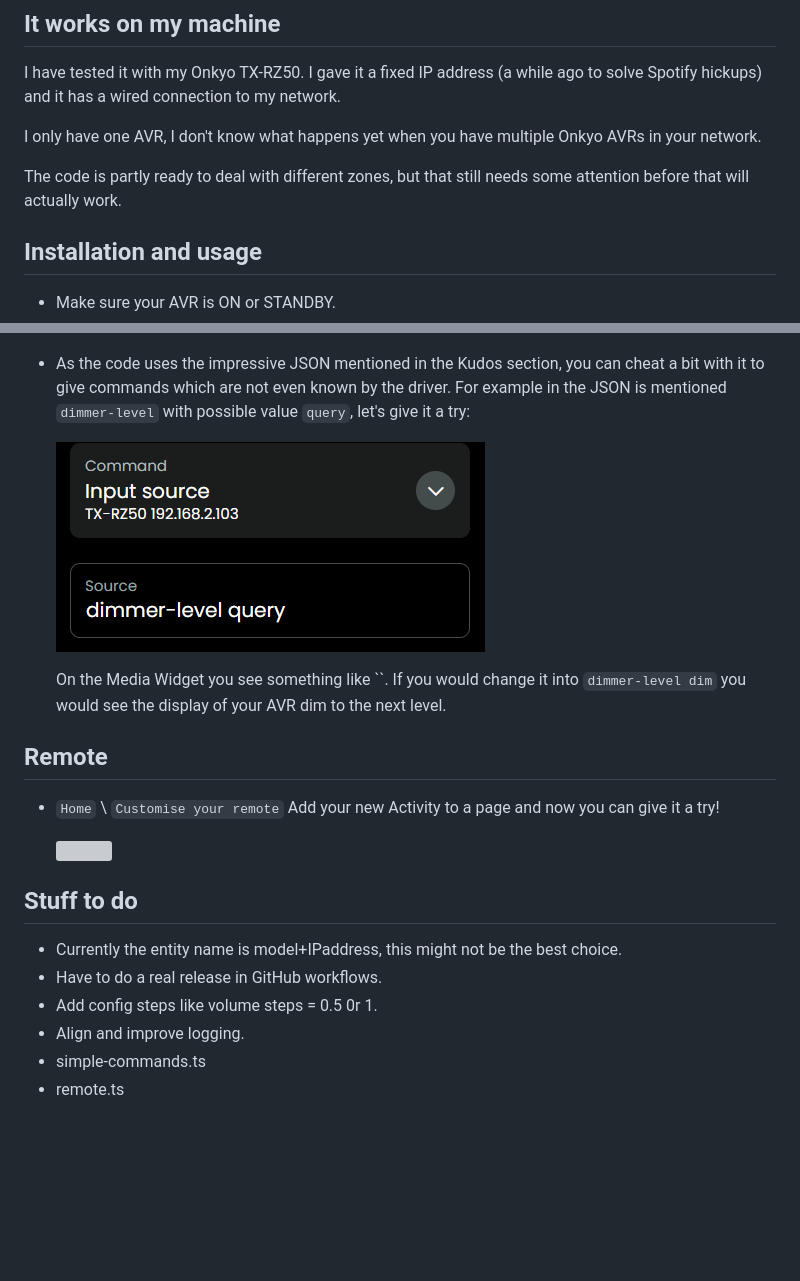
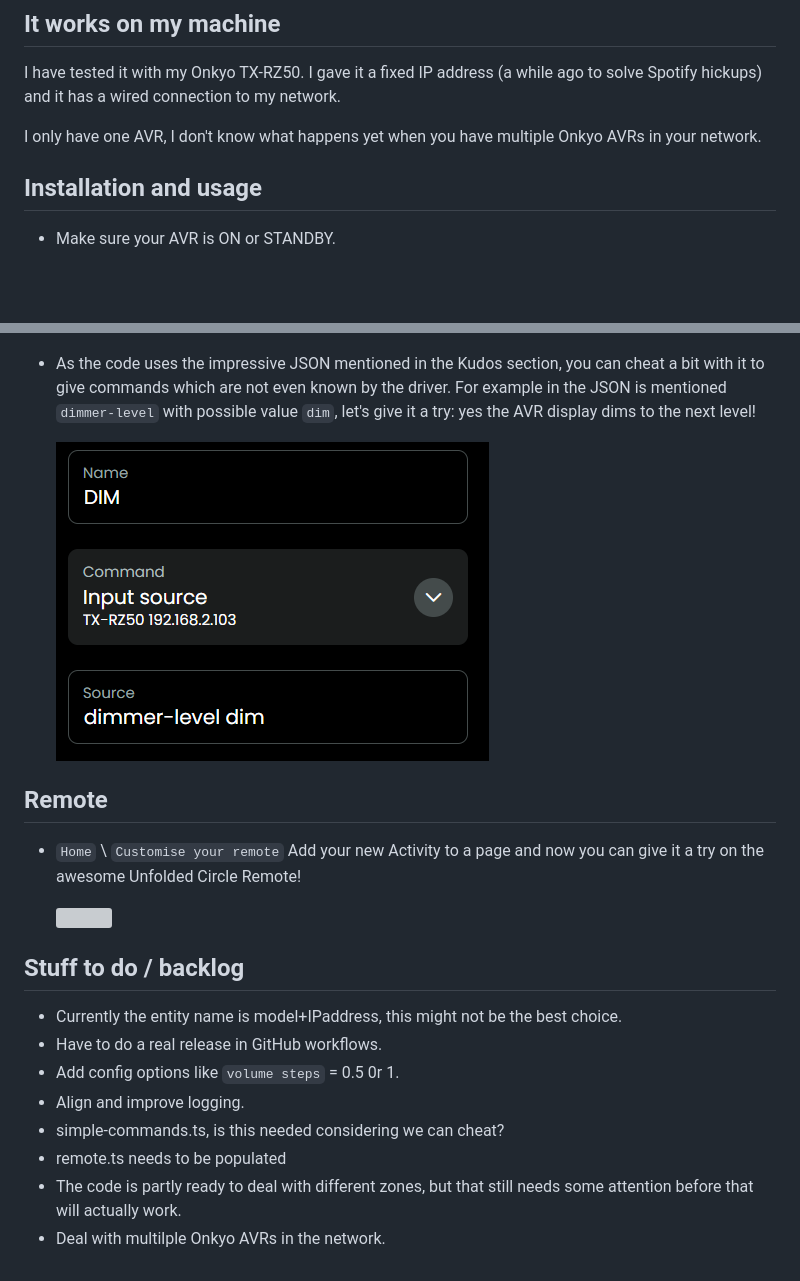
Before and after one commit to EddyMcNut/uc-intg-onkyo-avr, a Markdown page: README.md, 2 parts joined by grey strips. GitHub-like rendering; pictures changed too: screenshots/dimmer-query.png (deleted), screenshots/dimmer.png (added); blank space fills up the shorter version; grey boxes are pictures that could not be loaded.

Commit message:
prepping Frankenstein

```diff
--- a/README.md
+++ b/README.md
@@ -39,8 +39,6 @@ I have tested it with my Onkyo TX-RZ50. I gave it a fixed IP address (a while ag
 
 I only have one AVR, I don't know what happens yet when you have multiple Onkyo AVRs in your network.
 
-The code is partly ready to deal with different zones, but that still needs some attention before that will actually work.
-
 ## Installation and usage
 
 - Make sure your AVR is ON or STANDBY.
@@ -76,23 +74,22 @@ The code is partly ready to deal with different zones, but that still needs some
 
   ![](./screenshots/preset15.png)
 
-- As the code uses the impressive JSON mentioned in the Kudos section, you can cheat a bit with it to give commands which are not even known by the driver. For example in the JSON is mentioned `dimmer-level` with possible value `query`, let's give it a try:
+- As the code uses the impressive JSON mentioned in the Kudos section, you can cheat a bit with it to give commands which are not even known by the driver. For example in the JSON is mentioned `dimmer-level` with possible value `dim`, let's give it a try: yes the AVR display dims to the next level!
 
-  ![](./screenshots/dimmer-query.png)
-
-  On the Media Widget you see something like ``.
-If you would change it into `dimmer-level dim` you would see the display of your AVR dim to the next level.
+  ![](./screenshots/dimmer.png)
 
 ## Remote
 
-- `Home` \ `Customise your remote` Add your new Activity to a page and now you can give it a try!
+- `Home` \ `Customise your remote` Add your new Activity to a page and now you can give it a try on the awesome Unfolded Circle Remote!
 
   ![](./screenshots/demo.png)
 
-## Stuff to do
+## Stuff to do / backlog
 - Currently the entity name is model+IPaddress, this might not be the best choice.
 - Have to do a real release in GitHub workflows.
-- Add config steps like volume steps = 0.5 0r 1.
+- Add config options like `volume steps` = 0.5 0r 1.
 - Align and improve logging.
-- simple-commands.ts
-- remote.ts
+- simple-commands.ts, is this needed considering we can cheat?
+- remote.ts needs to be populated
+- The code is partly ready to deal with different zones, but that still needs some attention before that will actually work.
+- Deal with multilple Onkyo AVRs in the network.
```
Also changed, not shown: 2 other files.
